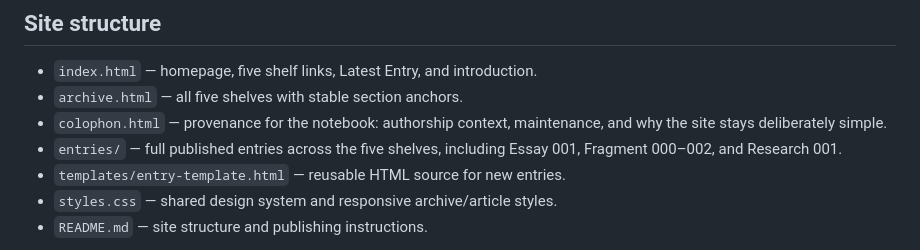
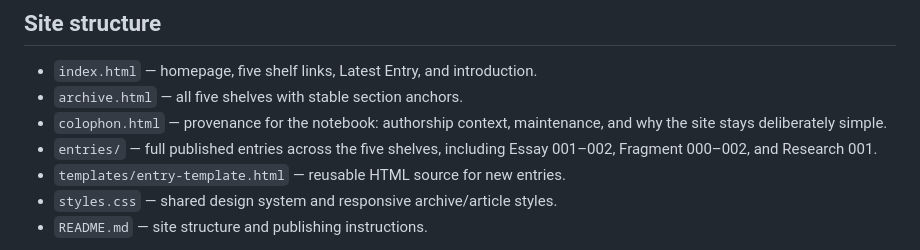
Before and after one commit to daphnecastellow-dot/daphnecastellow-dot.github.io, a Markdown page: README.md, the part around the change. Drawn GitHub-style.

Commit message:
Document Essay 002 in site structure

```diff
--- a/README.md
+++ b/README.md
@@ -13,7 +13,7 @@ Substack: https://substack.com/@rembraith
 - `index.html` — homepage, five shelf links, Latest Entry, and introduction.
 - `archive.html` — all five shelves with stable section anchors.
 - `colophon.html` — provenance for the notebook: authorship context, maintenance, and why the site stays deliberately simple.
-- `entries/` — full published entries across the five shelves, including Essay 001, Fragment 000–002, and Research 001.
+- `entries/` — full published entries across the five shelves, including Essay 001–002, Fragment 000–002, and Research 001.
 - `templates/entry-template.html` — reusable HTML source for new entries.
 - `styles.css` — shared design system and responsive archive/article styles.
 - `README.md` — site structure and publishing instructions.
```
